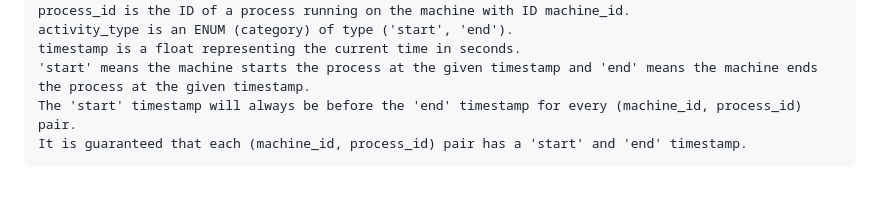
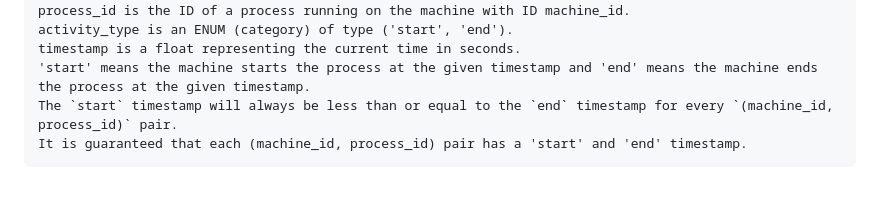
Before and after one commit to danielledavid/codepractice, a Markdown page: 1801-average-time-of-process-per-machine/README.md, the part around the change. Rendered like a GitHub page.

```diff
--- a/1801-average-time-of-process-per-machine/README.md
+++ b/1801-average-time-of-process-per-machine/README.md
@@ -16,7 +16,7 @@ process_id is the ID of a process running on the machine with ID machine_id.
 activity_type is an ENUM (category) of type (&#39;start&#39;, &#39;end&#39;).
 timestamp is a float representing the current time in seconds.
 &#39;start&#39; means the machine starts the process at the given timestamp and &#39;end&#39; means the machine ends the process at the given timestamp.
-The &#39;start&#39; timestamp will always be before the &#39;end&#39; timestamp for every (machine_id, process_id) pair.
+The `start` timestamp will always be less than or equal to the `end` timestamp for every `(machine_id, process_id)` pair.
 It is guaranteed that each (machine_id, process_id) pair has a &#39;start&#39; and &#39;end&#39; timestamp.
 </pre>
 
```
